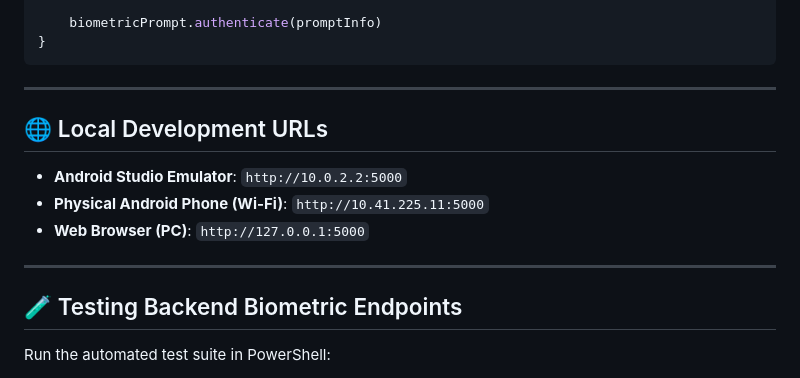
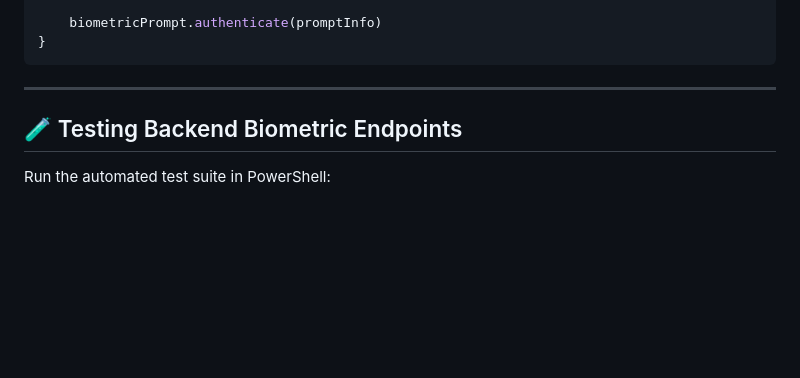
Before and after one commit to Yogeshwaran06-Mr/AI-Password-Account-Security, a Markdown page: README.md, the part around the change. Rendered like a GitHub page; blank space fills up the shorter version.

Commit message:
Remove local development URLs from README
Removed local development URLs section from README.

```diff
--- a/README.md
+++ b/README.md
@@ -183,13 +183,6 @@ fun authenticateWithBiometrics(activity: AppCompatActivity, challenge: String, e
 
 ---
 
-## 🌐 Local Development URLs
-
-- **Android Studio Emulator**: `http://10.0.2.2:5000`
-- **Physical Android Phone (Wi-Fi)**: `http://10.41.225.11:5000`
-- **Web Browser (PC)**: `http://127.0.0.1:5000`
-
----
 
 ## 🧪 Testing Backend Biometric Endpoints
 
```
